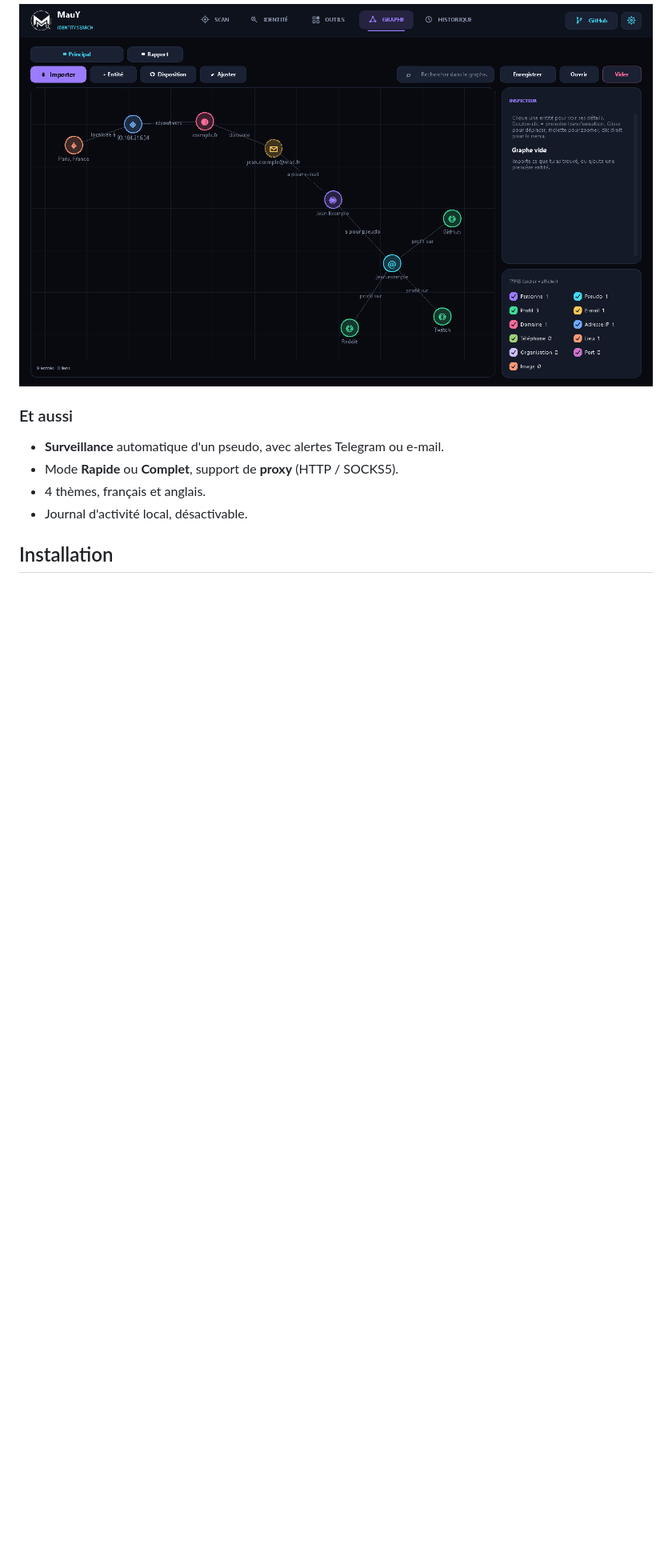
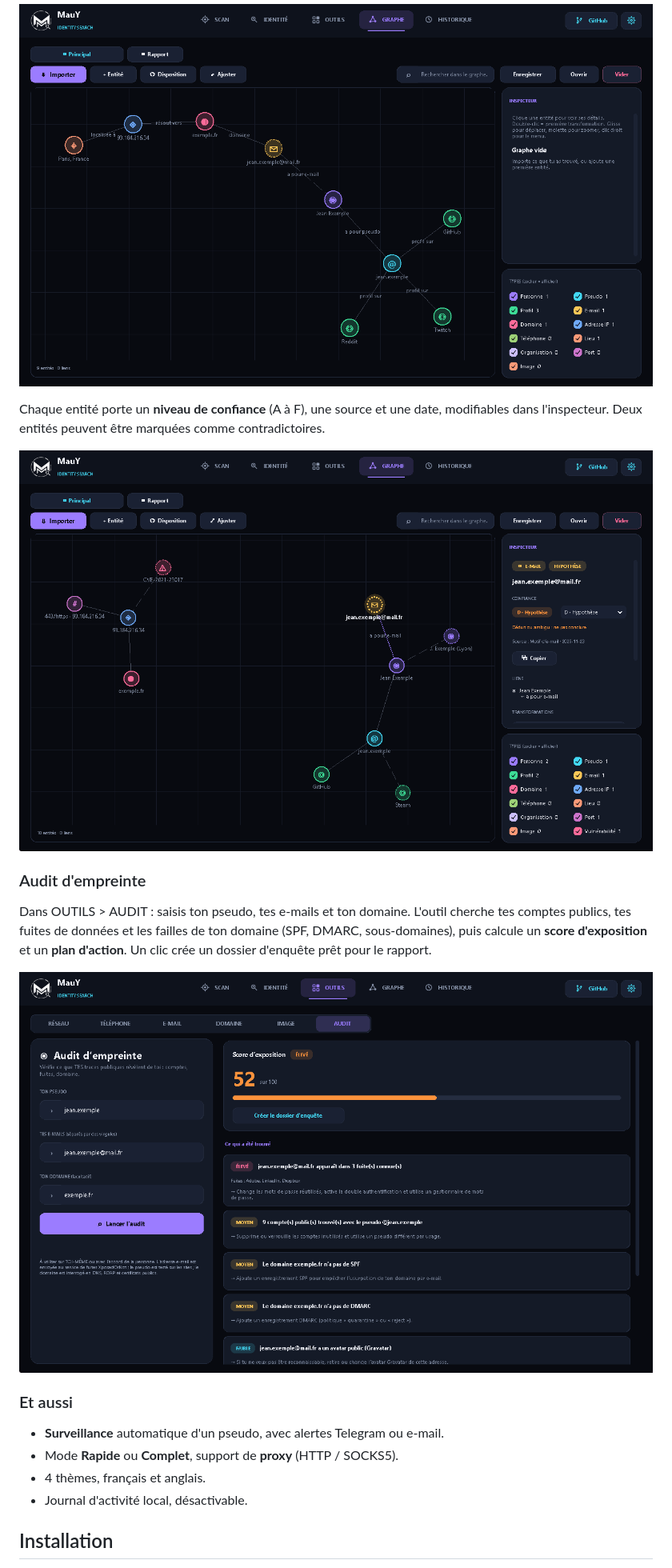
Before and after one commit to MauY-w/Identity-Search, a Markdown page: README.md, the part around one of its changes. Shown at 80% size. Drawn GitHub-style; pictures changed too: audit.png (added), confiance.png (added); blank space fills up the shorter version.

```diff
--- a/README.md
+++ b/README.md
@@ -48,6 +55,15 @@ Un graphe interactif à la Maltego : chaque résultat peut être ajouté d'une c
 - **Export chiffré** `.mauy` protégé par mot de passe.
 
 ![Graphe](graphe.png)
+
+Chaque entité porte un **niveau de confiance** (A à F), une source et une date, modifiables dans l'inspecteur. Deux entités peuvent être marquées comme contradictoires.
+
+![Confiance](confiance.png)
+
+### Audit d'empreinte
+Dans OUTILS > AUDIT : saisis ton pseudo, tes e-mails et ton domaine. L'outil cherche tes comptes publics, tes fuites de données et les failles de ton domaine (SPF, DMARC, sous-domaines), puis calcule un **score d'exposition** et un **plan d'action**. Un clic crée un dossier d'enquête prêt pour le rapport.
+
+![Audit](audit.png)
 
 ### Et aussi
 - **Surveillance** automatique d'un pseudo, avec alertes Telegram ou e-mail.
```
Also changed, not shown: other parts of README.md (+10 -3 lines), reseau.png (added).
